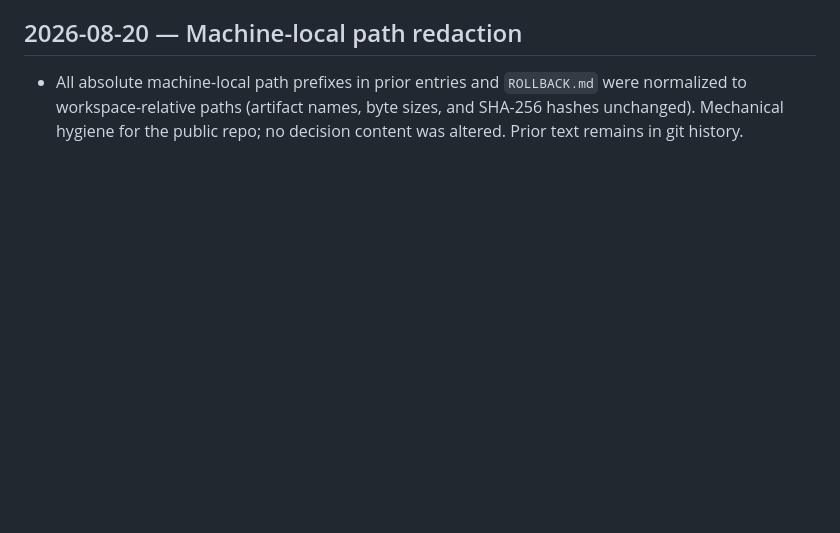
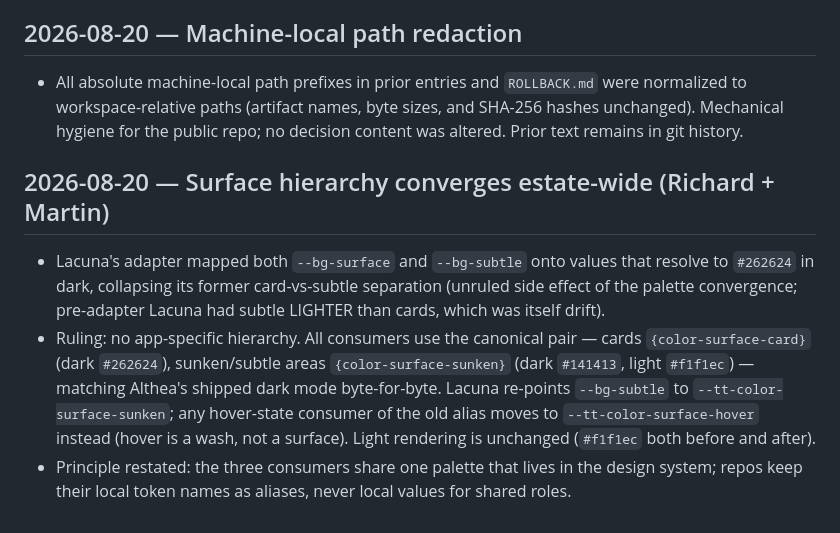
Before and after one commit to tiptreesystems/design-system, a Markdown page: docs/DECISION_LEDGER.md, the part around the change. GitHub-like rendering; blank space fills up the shorter version.

Commit message:
docs(ledger): surface hierarchy converges estate-wide — Lacuna adopts canon sunken

```diff
--- a/docs/DECISION_LEDGER.md
+++ b/docs/DECISION_LEDGER.md
@@ -513,3 +513,20 @@ Append-only record of scope decisions, pinned integration inputs, and acceptance
   were normalized to workspace-relative paths (artifact names, byte sizes, and
   SHA-256 hashes unchanged). Mechanical hygiene for the public repo; no decision
   content was altered. Prior text remains in git history.
+
+## 2026-08-20 — Surface hierarchy converges estate-wide (Richard + Martin)
+
+- Lacuna's adapter mapped both `--bg-surface` and `--bg-subtle` onto values that
+  resolve to `#262624` in dark, collapsing its former card-vs-subtle separation
+  (unruled side effect of the palette convergence; pre-adapter Lacuna had subtle
+  LIGHTER than cards, which was itself drift).
+- Ruling: no app-specific hierarchy. All consumers use the canonical pair —
+  cards `{color-surface-card}` (dark `#262624`), sunken/subtle areas
+  `{color-surface-sunken}` (dark `#141413`, light `#f1f1ec`) — matching Althea's
+  shipped dark mode byte-for-byte. Lacuna re-points `--bg-subtle` to
+  `--tt-color-surface-sunken`; any hover-state consumer of the old alias moves to
+  `--tt-color-surface-hover` instead (hover is a wash, not a surface). Light
+  rendering is unchanged (`#f1f1ec` both before and after).
+- Principle restated: the three consumers share one palette that lives in the
+  design system; repos keep their local token names as aliases, never local values
+  for shared roles.
```
